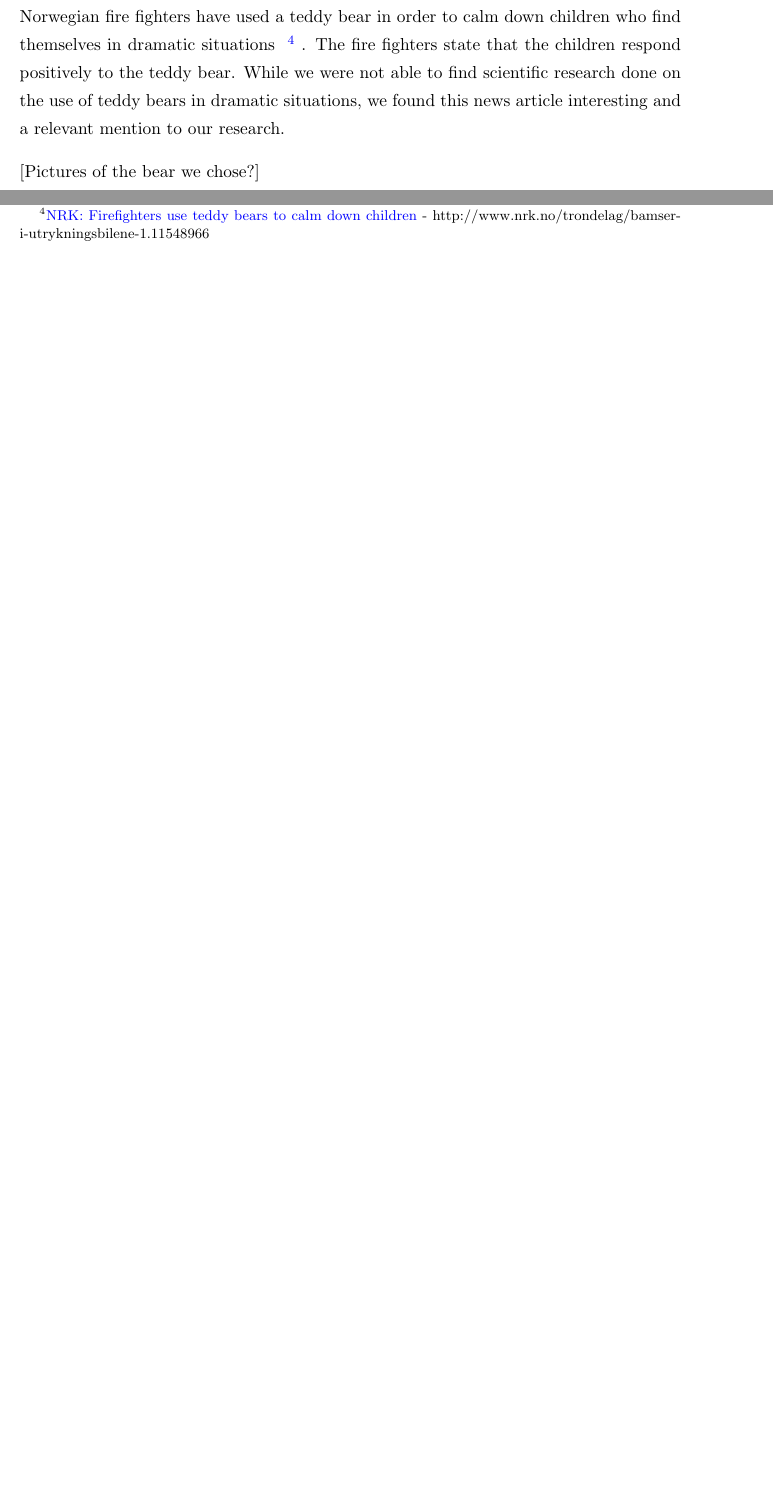
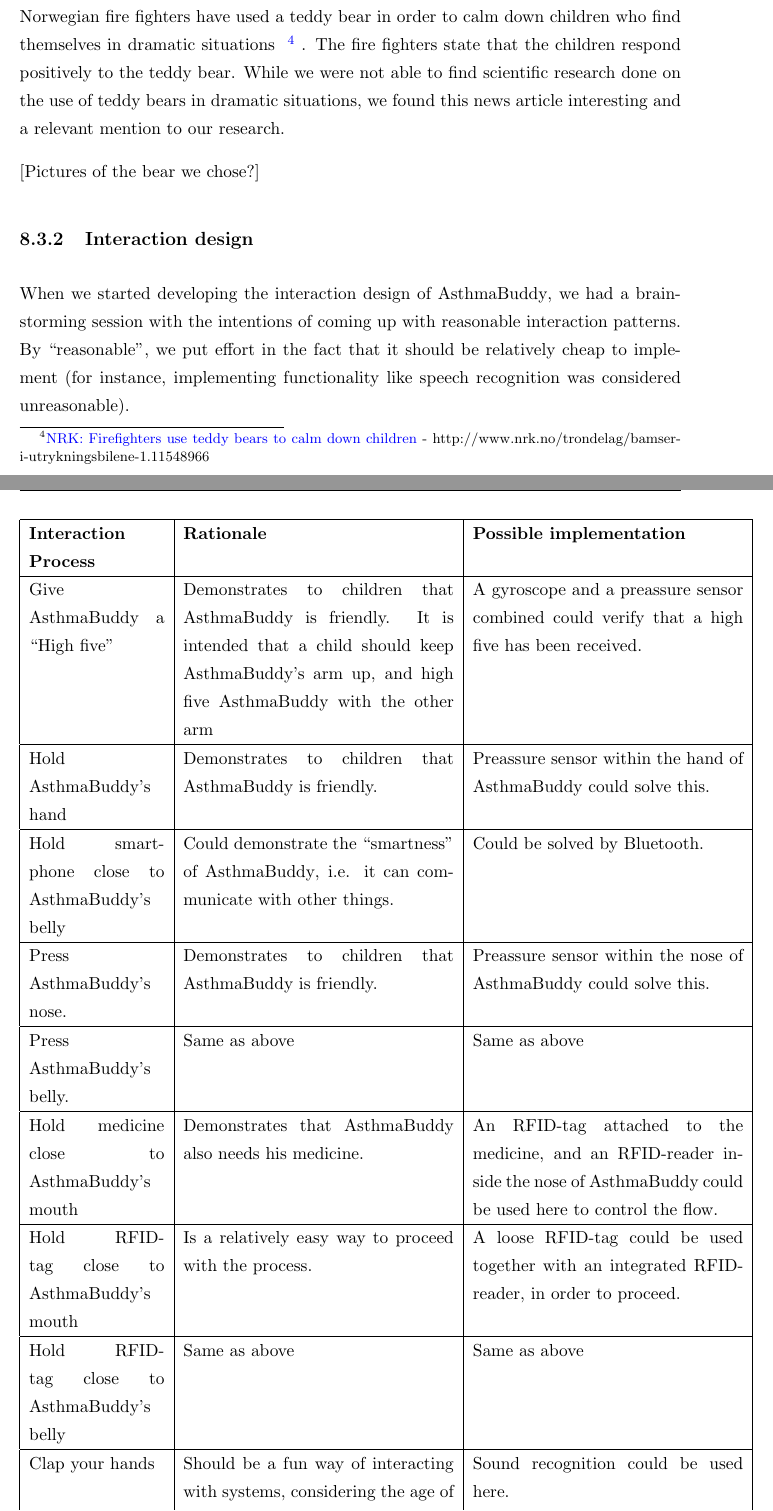
Before and after one commit to aleksg/Fordypningsprosjekt, a LaTeX thesis (Thesis/document.tex, which reads Thesis/Chapters/asthmabuddy/asthmabuddy.tex): two parts of page 75 of 117 before the commit and two parts of pages 75 and 76 of 119 after it, joined at a grey line, cut so that both start at the same text, the shorter picture padded with empty space. Compiled offline with pdfLaTeX.

Commit message:
started on interaction design rationale

```diff
--- a/Thesis/Chapters/asthmabuddy/asthmabuddy.tex
+++ b/Thesis/Chapters/asthmabuddy/asthmabuddy.tex
@@ -93,6 +94,38 @@ While we were not able to find scientific research done on the use of teddy bear
 
 [Pictures of the bear we chose?]
 
+\subsection{Interaction design}
+When we started developing the interaction design of \buddy{}, we had a brainstorming session with the intentions of coming up with reasonable interaction patterns.
+By ``reasonable'', we put effort in the fact that it should be relatively cheap to implement (for instance, implementing functionality like speech recognition was considered unreasonable).
+
+\begin{table}[H]
+
+	\begin{tabular}{| p{3.0cm} | p{6.0cm} | p{6.0cm} |}
+		\hline
+		\textbf{Interaction Process} & \textbf{Rationale} & \textbf{Possible implementation} \\
+		\hline
+		Give \buddy{} a ``High five'' & Demonstrates to children that \buddy{} is friendly. It is intended that a child should keep \buddy{}'s arm up, and high five \buddy{} with the other arm & A gyroscope and a preassure sensor combined could verify that a high five has been received. \\
+		\hline
+		Hold \buddy{}'s hand & Demonstrates to children that \buddy{} is friendly. & Preassure sensor within the hand of \buddy{} could solve this. \\
+		\hline
+		Hold smartphone close to AsthmaBuddy's belly & Could demonstrate the ``smartness'' of \buddy{}, i.e. it can communicate with other things. & Could be solved by Bluetooth. \\
+		\hline
+		Press \buddy{}'s nose. & Demonstrates to children that \buddy{} is friendly. & Preassure sensor within the nose of \buddy{} could solve this. \\
+		\hline
+		Press \buddy{}'s belly. & Same as above & Same as above \\
+		\hline
+		Hold medicine close to \buddy{}'s mouth & Demonstrates that \buddy{} also needs his medicine. & An RFID-tag attached to the medicine, and an RFID-reader inside the nose of \buddy{} could be used here to control the flow. \\
+		\hline
+		Hold RFID-tag close to \buddy{}'s mouth & Is a relatively easy way to proceed with the process. & A loose RFID-tag could be used together with an integrated RFID-reader, in order to proceed. \\
+		\hline
+		Hold RFID-tag close to \buddy{}'s belly & Same as above & Same as above \\
+		\hline
+		Clap your hands & Should be a fun way of interacting with systems, considering the age of our target group & Sound recognition could be used here. \\
+		\hline
+	\end{tabular}
+\end{table}
+
+\subsection{}
 
 \input{Chapters/asthmabuddy/asthmabuddy-system-overview.tex}
 
```
Also changed, not shown: Thesis/Chapters/tangible-interfaces/tangible-interfaces.tex (+3 -3 lines), Thesis/Thesis.pdf, Thesis/Chapters/asthmabuddy/asthmabuddy.tex (6 more changed lines).
